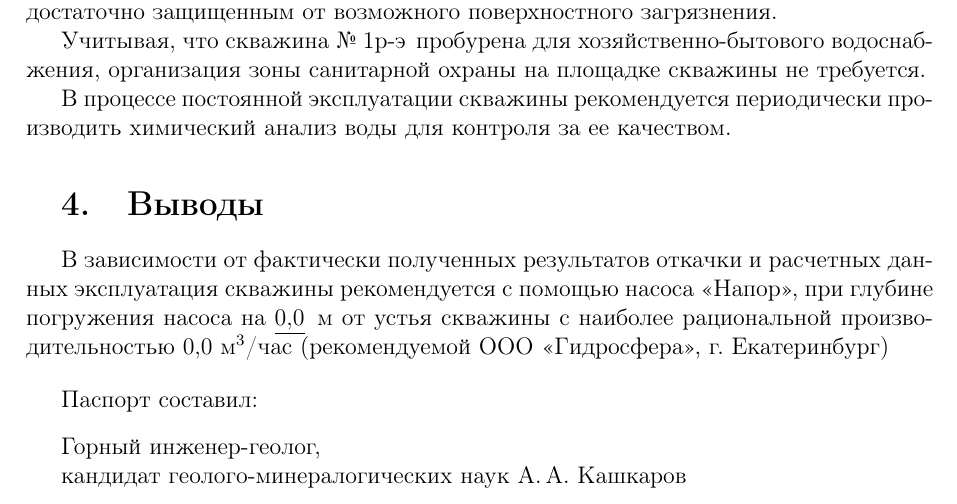
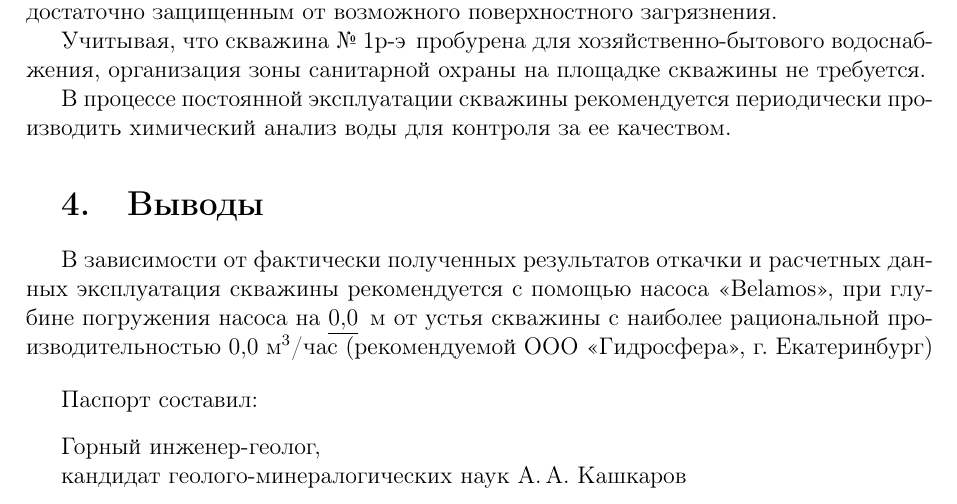
Before and after one commit to kvamob/latex-templates, a LaTeX document (bhpassport/bhpassport.tex): part of page 5 of 5, cut so that both start at the same text. Compiled offline with pdfLaTeX.

Commit message:
Changed brand of pump - Belamos

```diff
--- a/bhpassport/bhpassport.tex
+++ b/bhpassport/bhpassport.tex
@@ -14,7 +14,7 @@
 \newcommand{\txtExecutor}{ООО <<Гидросфера>>}	% Исполнитель
 \newcommand{\txtYear}{2020}						% Год
 \newcommand{\txtNumber}{№ 1р-э}  				% Номер скважины
-\newcommand{\txtPump}{<<Напор>>}  				% Марка насоса
+\newcommand{\txtPump}{<<Belamos>>}  				% Марка насоса
 \newcommand{\txtOgolovok}{+0,4}					% Высота оголовка
 \newcommand{\txtBoringMode}{ударным } 			% ... способом (вращательно-роторным) или (ударным)
 %
```
